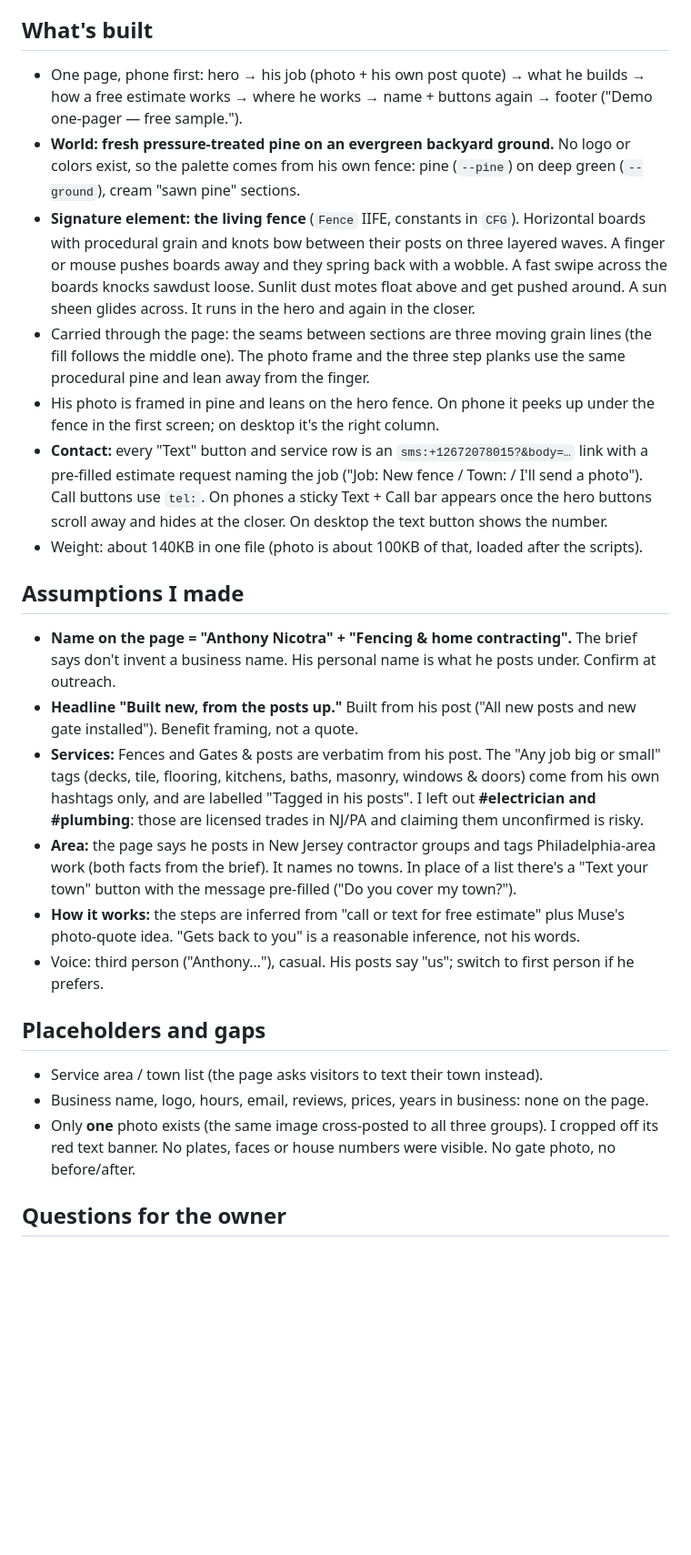
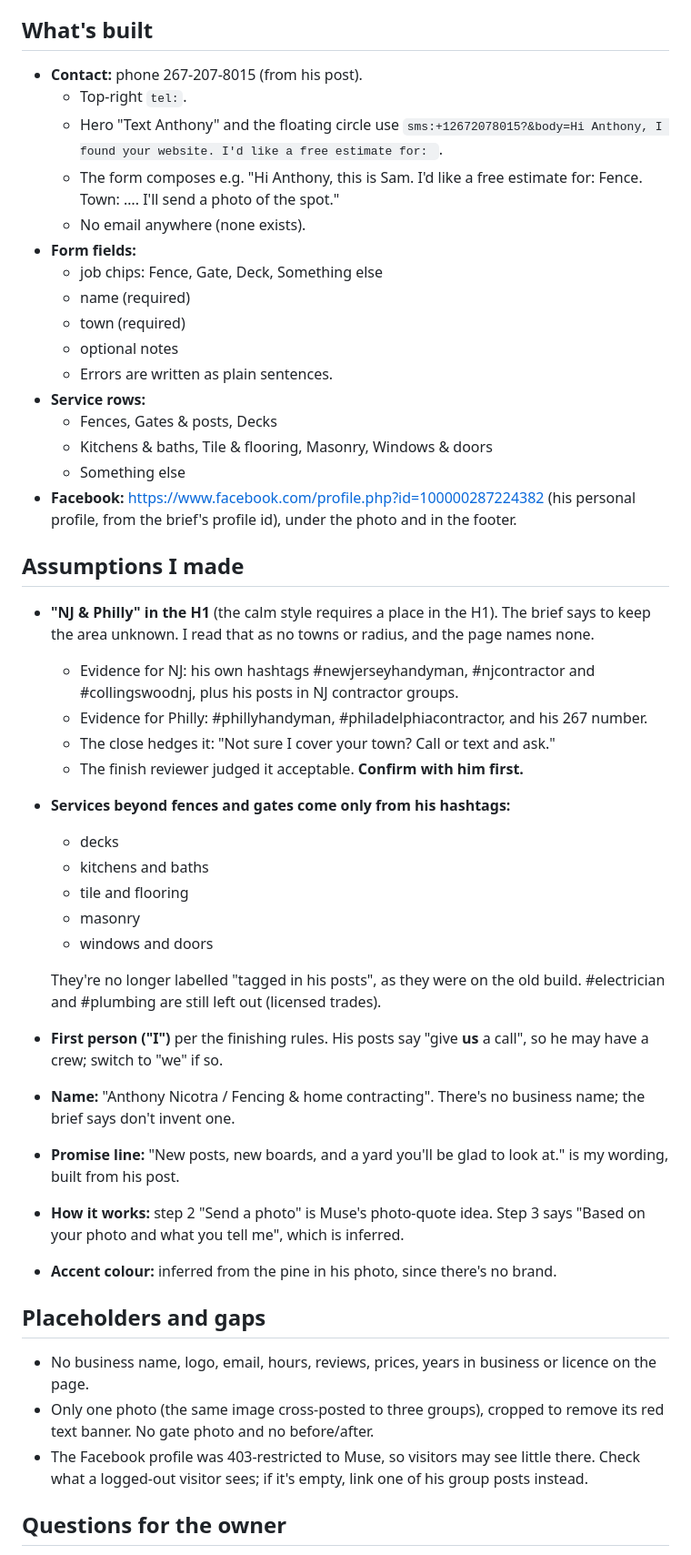
Before and after one commit to 10elizabethbell/anthonyNicotra, a Markdown page: HANDOFF.md, the part around one of its changes. Shown at 91% size. Drawn GitHub-style; blank space fills up the shorter version.

```diff
--- a/HANDOFF.md
+++ b/HANDOFF.md
@@ -4,24 +41,45 @@
 
 ## What's built
-- One page, phone first: hero → his job (photo + his own post quote) → what he builds → how a free estimate works → where he works → name + buttons again → footer ("Demo one-pager — free sample.").
-- **World: fresh pressure-treated pine on an evergreen backyard ground.** No logo or colors exist, so the palette comes from his own fence: pine (`--pine`) on deep green (`--ground`), cream "sawn pine" sections.
-- **Signature element: the living fence** (`Fence` IIFE, constants in `CFG`). Horizontal boards with procedural grain and knots bow between their posts on three layered waves. A finger or mouse pushes boards away and they spring back with a wobble. A fast swipe across the boards knocks sawdust loose. Sunlit dust motes float above and get pushed around. A sun sheen glides across. It runs in the hero and again in the closer.
-- Carried through the page: the seams between sections are three moving grain lines (the fill follows the middle one). The photo frame and the three step planks use the same procedural pine and lean away from the finger.
-- His photo is framed in pine and leans on the hero fence. On phone it peeks up under the fence in the first screen; on desktop it's the right column.
-- **Contact:** every "Text" button and service row is an `sms:+12672078015?&body=…` link with a pre-filled estimate request naming the job ("Job: New fence / Town: / I'll send a photo"). Call buttons use `tel:`. On phones a sticky Text + Call bar appears once the hero buttons scroll away and hides at the closer. On desktop the text button shows the number.
-- Weight: about 140KB in one file (photo is about 100KB of that, loaded after the scripts).
+- **Contact:** phone 267-207-8015 (from his post).
+  - Top-right `tel:`.
+  - Hero "Text Anthony" and the floating circle use `sms:+12672078015?&body=Hi Anthony, I found your website. I'd like a free estimate for: `.
+  - The form composes e.g. "Hi Anthony, this is Sam. I'd like a free estimate for: Fence. Town: …. I'll send a photo of the spot."
+  - No email anywhere (none exists).
+- **Form fields:**
+  - job chips: Fence, Gate, Deck, Something else
+  - name (required)
+  - town (required)
+  - optional notes
+  - Errors are written as plain sentences.
+- **Service rows:**
+  - Fences, Gates & posts, Decks
+  - Kitchens & baths, Tile & flooring, Masonry, Windows & doors
+  - Something else
+- **Facebook:** https://www.facebook.com/profile.php?id=100000287224382 (his personal profile, from the brief's profile id), under the photo and in the footer.
 
 ## Assumptions I made
-- **Name on the page = "Anthony Nicotra" + "Fencing & home contracting".** The brief says don't invent a business name. His personal name is what he posts under. Confirm at outreach.
-- **Headline "Built new, from the posts up."** Built from his post ("All new posts and new gate installed"). Benefit framing, not a quote.
-- **Services:** Fences and Gates & posts are verbatim from his post. The "Any job big or small" tags (decks, tile, flooring, kitchens, baths, masonry, windows & doors) come from his own hashtags only, and are labelled "Tagged in his posts". I left out **#electrician and #plumbing**: those are licensed trades in NJ/PA and claiming them unconfirmed is risky.
-- **Area:** the page says he posts in New Jersey contractor groups and tags Philadelphia-area work (both facts from the brief). It names no towns. In place of a list there's a "Text your town" button with the message pre-filled ("Do you cover my town?").
-- **How it works:** the steps are inferred from "call or text for free estimate" plus Muse's photo-quote idea. "Gets back to you" is a reasonable inference, not his words.
-- Voice: third person ("Anthony…"), casual. His posts say "us"; switch to first person if he prefers.
+- **"NJ & Philly" in the H1** (the calm style requires a place in the H1). The brief says to keep the area unknown. I read that as no towns or radius, and the page names none.
+  - Evidence for NJ: his own hashtags #newjerseyhandyman, #njcontractor and #collingswoodnj, plus his posts in NJ contractor groups.
+  - Evidence for Philly: #phillyhandyman, #philadelphiacontractor, and his 267 number.
+  - The close hedges it: "Not sure I cover your town? Call or text and ask."
+  - The finish reviewer judged it acceptable. **Confirm with him first.**
+- **Services beyond fences and gates come only from his hashtags:**
+  - decks
+  - kitchens and baths
+  - tile and flooring
+  - masonry
+  - windows and doors
+
+  They're no longer labelled "tagged in his posts", as they were on the old build. #electrician and #plumbing are still left out (licensed trades).
+- **First person ("I")** per the finishing rules. His posts say "give **us** a call", so he may have a crew; switch to "we" if so.
+- **Name:** "Anthony Nicotra / Fencing & home contracting". There's no business name; the brief says don't invent one.
+- **Promise line:** "New posts, new boards, and a yard you'll be glad to look at." is my wording, built from his post.
+- **How it works:** step 2 "Send a photo" is Muse's photo-quote idea. Step 3 says "Based on your photo and what you tell me", which is inferred.
+- **Accent colour:** inferred from the pine in his photo, since there's no brand.
 
 ## Placeholders and gaps
-- Service area / town list (the page asks visitors to text their town instead).
-- Business name, logo, hours, email, reviews, prices, years in business: none on the page.
-- Only **one** photo exists (the same image cross-posted to all three groups). I cropped off its red text banner. No plates, faces or house numbers were visible. No gate photo, no before/after.
+- No business name, logo, email, hours, reviews, prices, years in business or licence on the page.
+- Only one photo (the same image cross-posted to three groups), cropped to remove its red text banner. No gate photo and no before/after.
+- The Facebook profile was 403-restricted to Muse, so visitors may see little there. Check what a logged-out visitor sees; if it's empty, link one of his group posts instead.
 
 ## Questions for the owner
```
Also changed, not shown: other parts of HANDOFF.md (+66 -27 lines).
